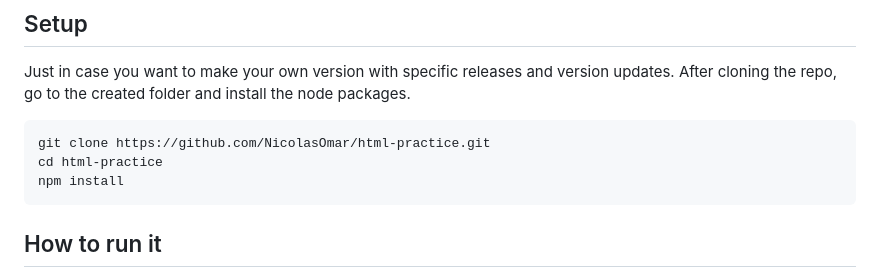
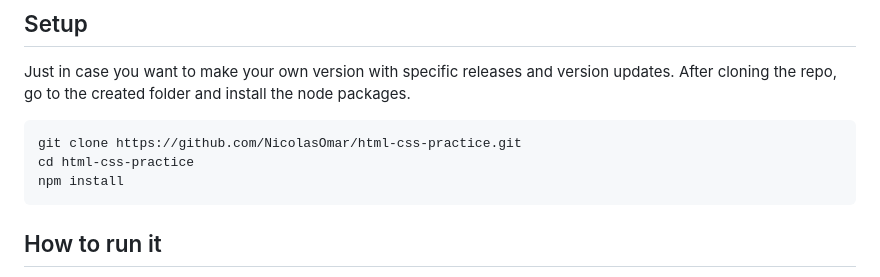
Before and after one commit to NicolasOmar/html-css-practice, a Markdown page: README.md, the part around the change. Rendered like a GitHub page.

Commit message:
Fixing repo reference typo

````diff
--- a/README.md
+++ b/README.md
@@ -23,8 +23,8 @@ After finishing its related Udemy course, I archive this repository and unarchiv
 Just in case you want to make your own version with specific releases and version updates.
 After cloning the repo, go to the created folder and install the node packages.
 ```sh
-git clone https://github.com/NicolasOmar/html-practice.git
-cd html-practice
+git clone https://github.com/NicolasOmar/html-css-practice.git
+cd html-css-practice
 npm install
 ```
 
````
